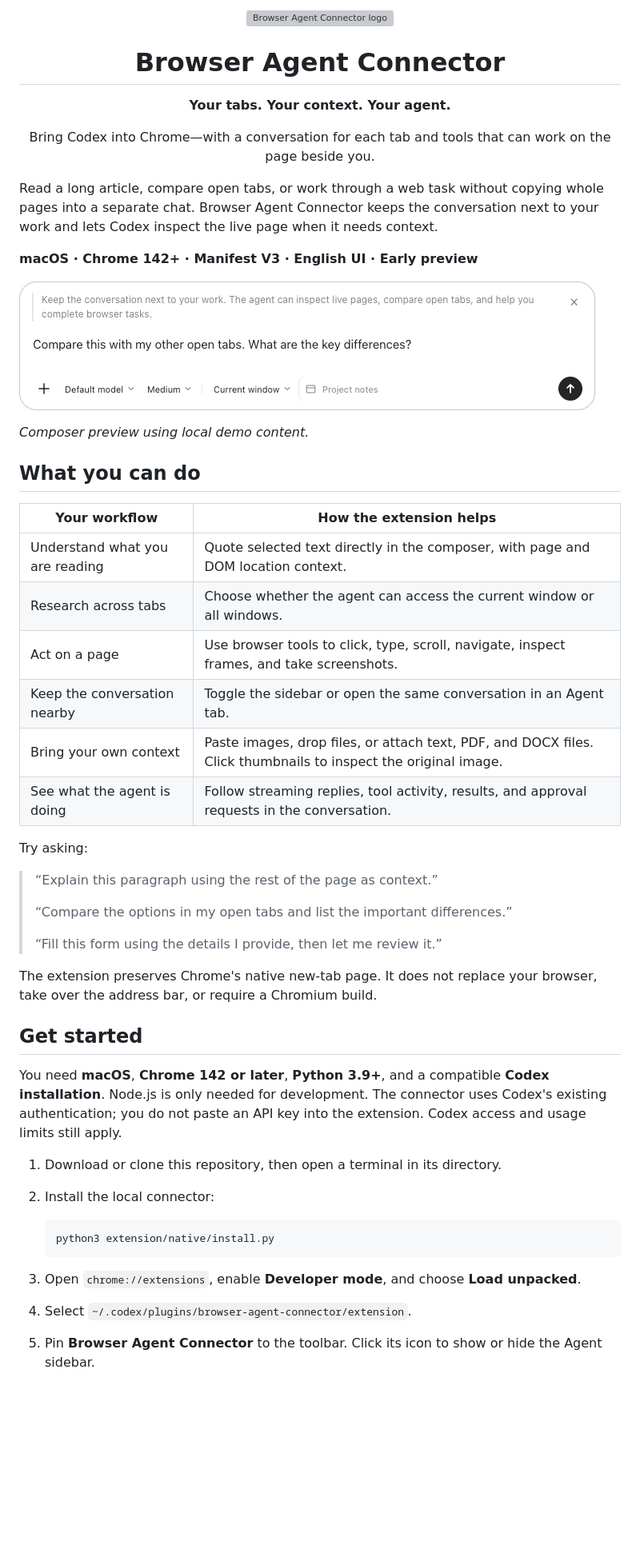
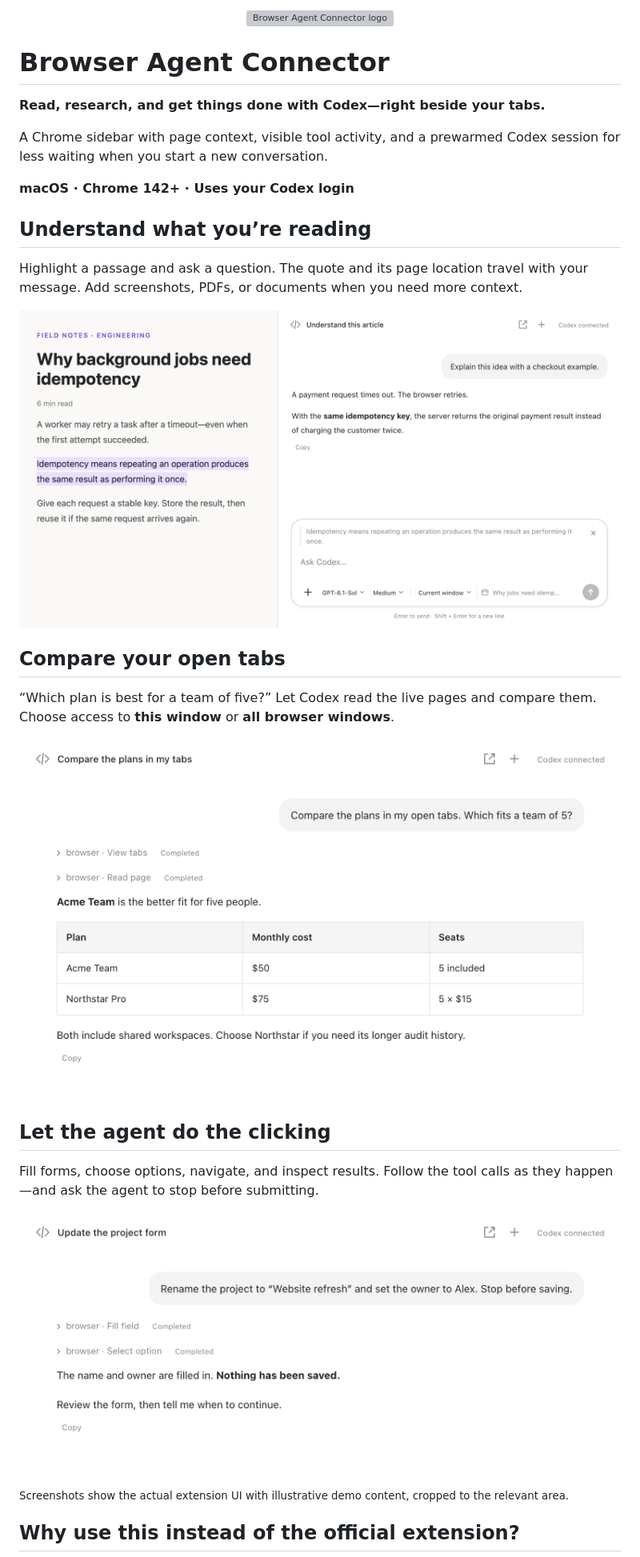
Before and after one commit to FibonaAI/tabgent, a Markdown page: README.md, the part around the change printed below. Shown: that part at 80% size. Drawn GitHub-style; pictures changed too: docs/assets/act-on-page.png (added), docs/assets/compare-tabs.png (added), docs/assets/composer.png (deleted); blank space fills up the shorter version; grey boxes are pictures that could not be loaded.

Commit message:
Rewrite README around use cases and focused screenshots

````diff
--- a/README.md
+++ b/README.md
@@ -3,56 +3,32 @@
 </p>
 
-<h1 align="center">Browser Agent Connector</h1>
-<p align="center"><strong>Your tabs. Your context. Your agent.</strong></p>
-<p align="center">Bring Codex into Chrome—with a conversation for each tab and tools that can work on the page beside you.</p>
+# Browser Agent Connector
 
-Read a long article, compare open tabs, or work through a web task without copying
-whole pages into a separate chat. Browser Agent Connector keeps the conversation
-next to your work and lets Codex inspect the live page when it needs context.
+**Read, research, and get things done with Codex—right beside your tabs.**
 
-**macOS · Chrome 142+ · Manifest V3 · English UI · Early preview**
+A Chrome sidebar with page context, visible tool activity, and a prewarmed Codex session for less waiting when you start a new conversation.
 
-![The compact composer with a selected quote and page context](docs/assets/composer.png)
+**macOS · Chrome 142+ · Uses your Codex login**
 
-_Composer preview using local demo content._
+## Understand what you’re reading
 
-## What you can do
+Highlight a passage and ask a question. The quote and its page location travel with your message. Add screenshots, PDFs, or documents when you need more context.
 
-| Your workflow                   | How the extension helps                                                                                        |
-| ------------------------------- | -------------------------------------------------------------------------------------------------------------- |
-| Understand what you are reading | Quote selected text directly in the composer, with page and DOM location context.                              |
-| Research across tabs            | Choose whether the agent can access the current window or all windows.                                         |
-| Act on a page                   | Use browser tools to click, type, scroll, navigate, inspect frames, and take screenshots.                      |
-| Keep the conversation nearby    | Toggle the sidebar or open the same conversation in an Agent tab.                                              |
-| Bring your own context          | Paste images, drop files, or attach text, PDF, and DOCX files. Click thumbnails to inspect the original image. |
-| See what the agent is doing     | Follow streaming replies, tool activity, results, and approval requests in the conversation.                   |
+![Article beside Agent, with the selected passage in the composer](docs/assets/read-with-agent.png)
 
-Try asking:
+## Compare your open tabs
 
-> “Explain this paragraph using the rest of the page as context.”
->
-> “Compare the options in my open tabs and list the important differences.”
->
-> “Fill this form using the details I provide, then let me review it.”
+“Which plan is best for a team of five?” Let Codex read the live pages and compare them. Choose access to **this window** or **all browser windows**.
 
-The extension preserves Chrome's native new-tab page. It does not replace your
-browser, take over the address bar, or require a Chromium build.
+![Agent reads open tabs and compares two plans](docs/assets/compare-tabs.png)
 
-## Get started
+## Let the agent do the clicking
 
-You need **macOS**, **Chrome 142 or later**, **Python 3.9+**, and a compatible
-**Codex installation**. Node.js is only needed for development. The connector
-uses Codex's existing authentication; you do not paste an API key into the extension.
-Codex access and usage limits still apply.
+Fill forms, choose options, navigate, and inspect results. Follow the tool calls as they happen—and ask the agent to stop before submitting.
 
-1. Download or clone this repository, then open a terminal in its directory.
-2. Install the local connector:
+![Visible browser actions fill a form and stop before saving](docs/assets/act-on-page.png)
 
-   ```sh
-   python3 extension/native/install.py
-   ```
+<sub>Screenshots show the actual extension UI with illustrative demo content, cropped to the relevant area.</sub>
 
-3. Open `chrome://extensions`, enable **Developer mode**, and choose **Load unpacked**.
-4. Select `~/.codex/plugins/browser-agent-connector/extension`.
-5. Pin **Browser Agent Connector** to the toolbar. Click its icon to show or hide the Agent sidebar.
+## Why use this instead of the official extension?
 
````
Also changed, not shown: other parts of README.md (+16 -78 lines).
